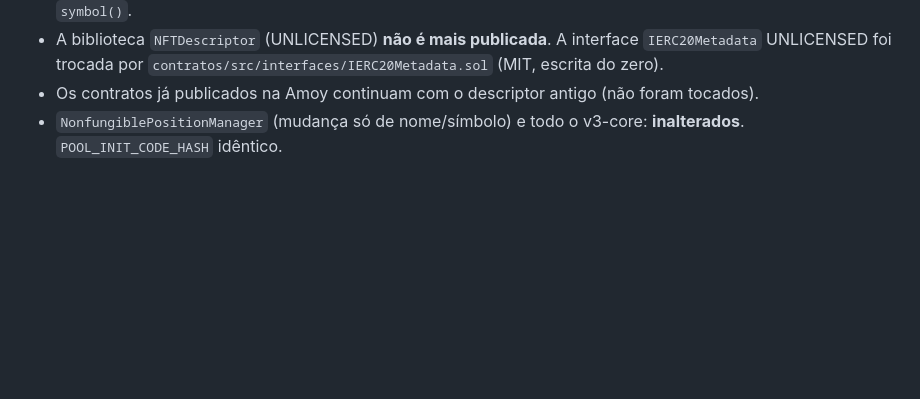
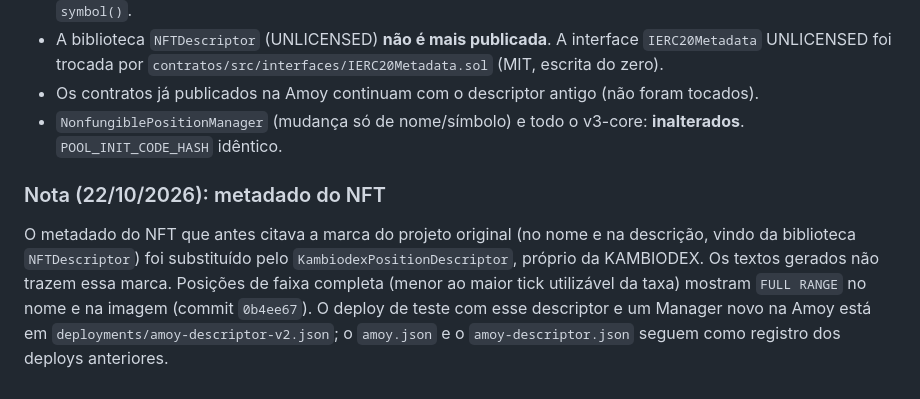
Before and after one commit to kambiodex/kambiodex, a Markdown page: docs/ALTERACOES-PERIPHERY.md, the part around the change. Drawn GitHub-style; blank space fills up the shorter version.

Commit message:
docs: nota sobre o descriptor próprio e o FULL RANGE em ALTERACOES-PERIPHERY

```diff
--- a/docs/ALTERACOES-PERIPHERY.md
+++ b/docs/ALTERACOES-PERIPHERY.md
@@ -158,3 +158,11 @@ e30d84739775512a999246570ce24b17bb5b00751c4258b22b3bce3b046aac8e  src/periphery/
   `contratos/src/interfaces/IERC20Metadata.sol` (MIT, escrita do zero).
 - Os contratos já publicados na Amoy continuam com o descriptor antigo (não foram tocados).
 - `NonfungiblePositionManager` (mudança só de nome/símbolo) e todo o v3-core: **inalterados**. `POOL_INIT_CODE_HASH` idêntico.
+
+### Nota (22/10/2026): metadado do NFT
+
+O metadado do NFT que antes citava a marca do projeto original (no nome e na descrição, vindo da biblioteca `NFTDescriptor`)
+foi substituído pelo `KambiodexPositionDescriptor`, próprio da KAMBIODEX. Os textos gerados não trazem essa marca.
+Posições de faixa completa (menor ao maior tick utilizável da taxa) mostram `FULL RANGE` no nome e na imagem
+(commit `0b4ee67`). O deploy de teste com esse descriptor e um Manager novo na Amoy está em
+`deployments/amoy-descriptor-v2.json`; o `amoy.json` e o `amoy-descriptor.json` seguem como registro dos deploys anteriores.
```
